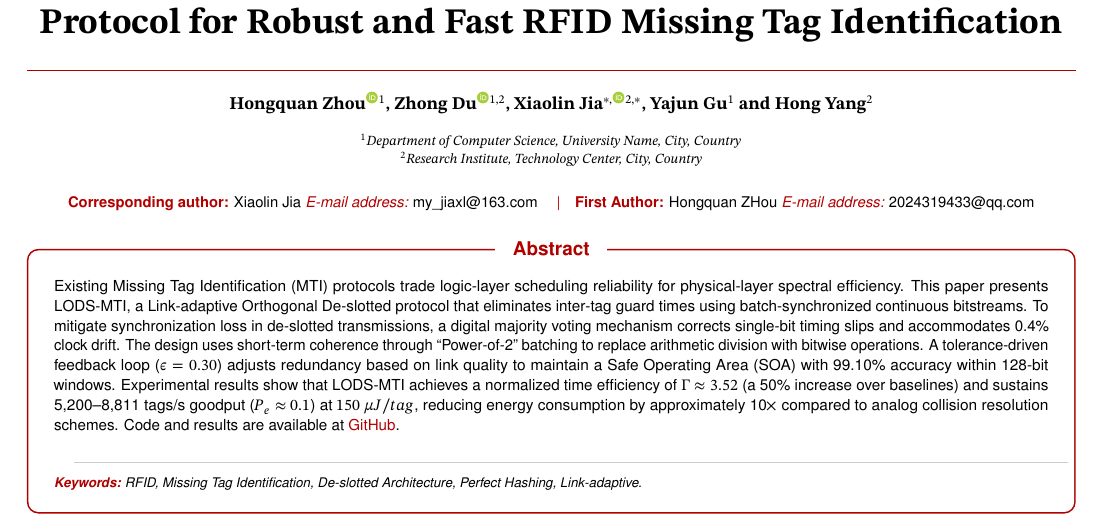
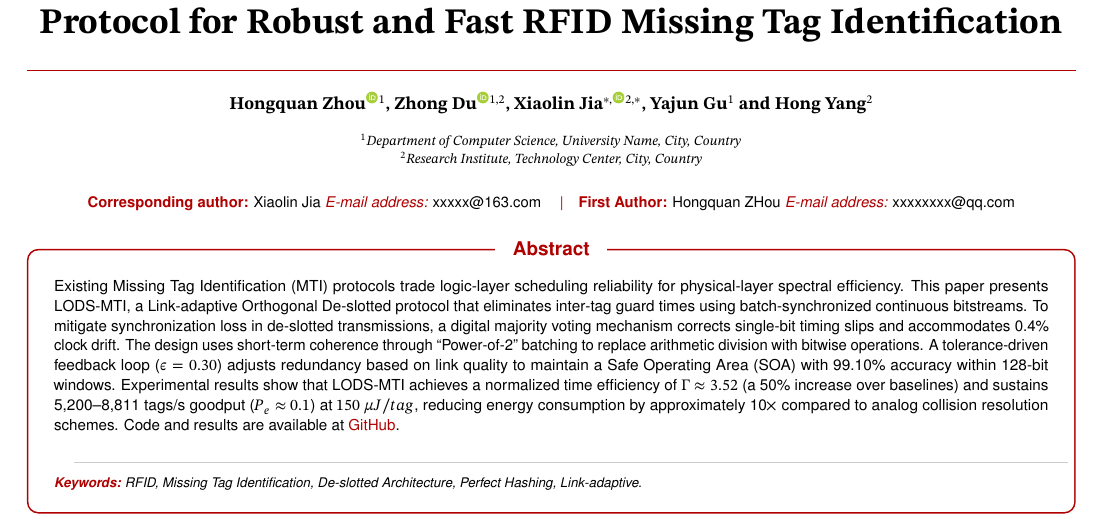
Before and after one commit to ZoeLoveHGJ/Latex-Template, a LaTeX document (Main.tex): part of page 1 of 3, cut so that both start at the same text. Compiled offline with pdfLaTeX.

Commit message:
V2-继续文档

```diff
--- a/Main.tex
+++ b/Main.tex
@@ -50,9 +50,9 @@
 
 % 通讯作者及其他元数据
 \corres{Xiaolin Jia}                         % 通讯作者姓名
-\email{my\_jiaxl@163.com}                    % 通讯邮箱
+\email{xxxxx@163.com}                    % 通讯邮箱
 \firstauthor{Hongquan ZHou}                   % 第一作者
-\femail{2024319433@qq.com}                    % 第一作者邮箱
+\femail{xxxxxxxx@qq.com}                    % 第一作者邮箱
 % \allemails{first@example.com, second@example.com}
 
 % \dates{Received: January 01, 2025; ...}    % 日期信息（录用后填写）
```
Also changed, not shown: Main.pdf, README.md, sample/cover-letter.png (added), sample/main.png (added), sample/response-1.png (added), sample/response-2.png (added), sample/sup.png (added).
